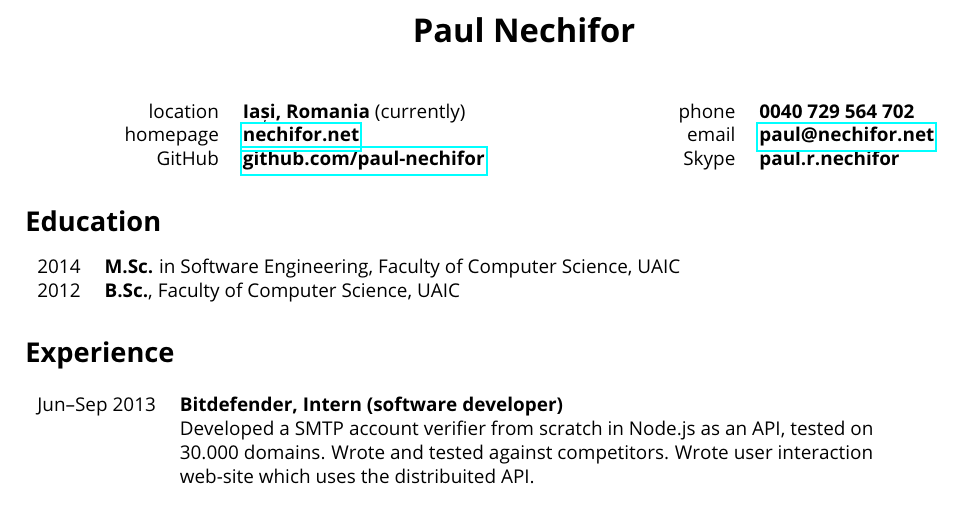
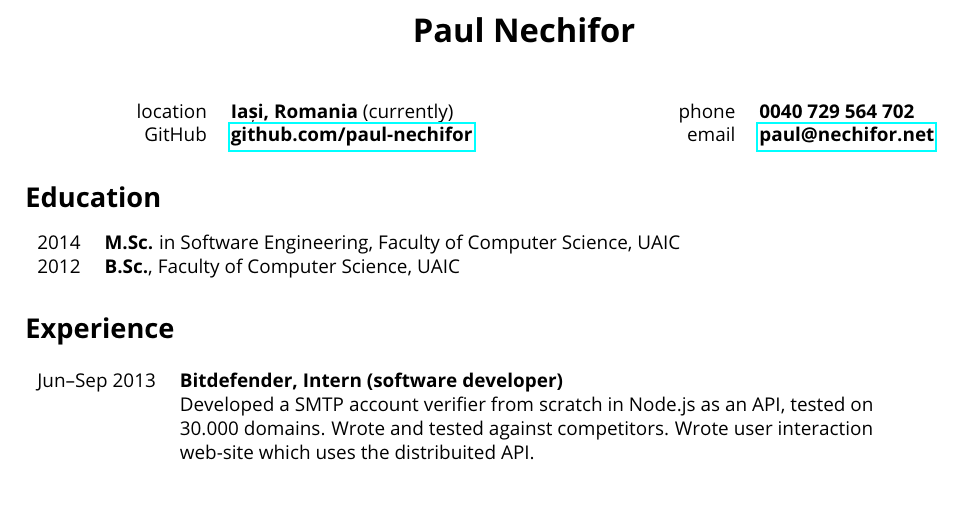
Before and after one commit to paul-nechifor/cv, a LaTeX CV (cv.tex): part of the page, cut so that both start at the same text. Compiled offline with pdfLaTeX.

Commit message:
Remove extra information.

```diff
--- a/cv.tex
+++ b/cv.tex
@@ -22,7 +22,6 @@
 \begin{center}
 \begin{tabular}{rl}
   location& {\bf Iași, Romania} (currently)\\
-  homepage& \href{http://nechifor.net/}{\bf nechifor.net}\\
   GitHub& \href{http://github.com/paul-nechifor}{\bf github.com/paul-nechifor}
 \end{tabular}
 \end{center}
@@ -32,7 +31,6 @@
 \begin{tabular}{rl}
   phone& {\bf 0040 729 564 702}\\
   email& \href{mailto:paul@nechifor.net}{\bf paul@nechifor.net}\\
-  Skype& {\bf paul.r.nechifor}
 \end{tabular}
 \end{center}
 \end{minipage}
```
